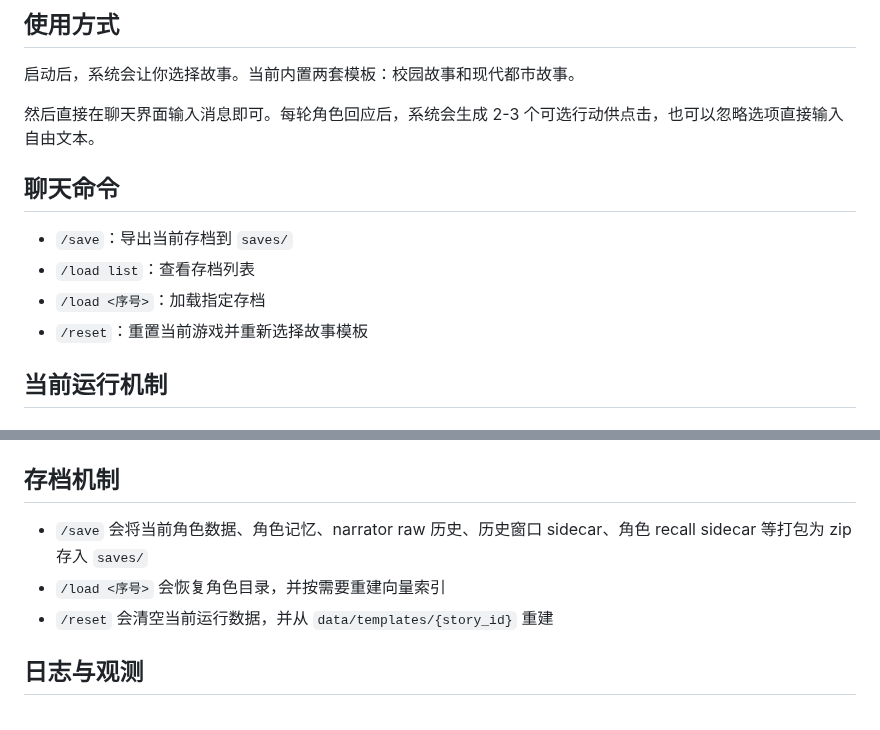
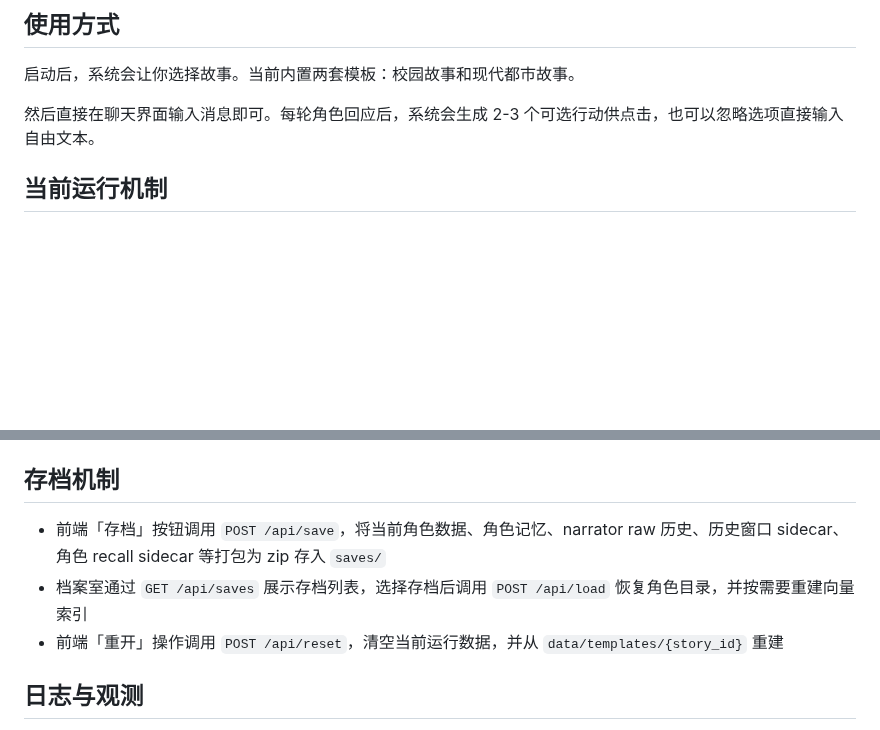
Before and after one commit to Zer0Drv/AgentGal, a Markdown page: README.md, 2 parts joined by grey strips. Rendered like a GitHub page; blank space fills up the shorter version.

Commit message:
docs(readme): 更新存档说明 / update save docs
README 仍描述旧的聊天命令，但当前存档、读档和重开已经通过前端控件与 API 端点完成。本次更新移除过时命令说明，并把存档机制改写为当前 UI/API 行为。

The README still described the old chat commands, while save, load, and reset now run through frontend controls and API endpoints. This update removes the stale command section and rewrites the save workflow to match the current UI/API behavior.

- 移除过时的聊天命令小节 / Removed the stale chat command section
- 将存档机制说明改为前端按钮与 API 端点 / Reframed the save workflow around frontend buttons and API endpoints
- 明确读档列表、读档和重开对应的 API / Clarified the APIs used for listing saves, loading saves, and resetting the game

```diff
--- a/README.md
+++ b/README.md
@@ -64,13 +64,6 @@ uv run uvicorn server:app --reload
 启动后，系统会让你选择故事。当前内置两套模板：校园故事和现代都市故事。
 
 然后直接在聊天界面输入消息即可。每轮角色回应后，系统会生成 2-3 个可选行动供点击，也可以忽略选项直接输入自由文本。
-
-## 聊天命令
-
-- `/save`：导出当前存档到 `saves/`
-- `/load list`：查看存档列表
-- `/load <序号>`：加载指定存档
-- `/reset`：重置当前游戏并重新选择故事模板
 
 ## 当前运行机制
 
@@ -241,9 +234,9 @@ uv run uvicorn server:app --reload
 
 ## 存档机制
 
-- `/save` 会将当前角色数据、角色记忆、narrator raw 历史、历史窗口 sidecar、角色 recall sidecar 等打包为 zip 存入 `saves/`
-- `/load <序号>` 会恢复角色目录，并按需要重建向量索引
-- `/reset` 会清空当前运行数据，并从 `data/templates/{story_id}` 重建
+- 前端「存档」按钮调用 `POST /api/save`，将当前角色数据、角色记忆、narrator raw 历史、历史窗口 sidecar、角色 recall sidecar 等打包为 zip 存入 `saves/`
+- 档案室通过 `GET /api/saves` 展示存档列表，选择存档后调用 `POST /api/load` 恢复角色目录，并按需要重建向量索引
+- 前端「重开」操作调用 `POST /api/reset`，清空当前运行数据，并从 `data/templates/{story_id}` 重建
 
 ## 日志与观测
 
```
